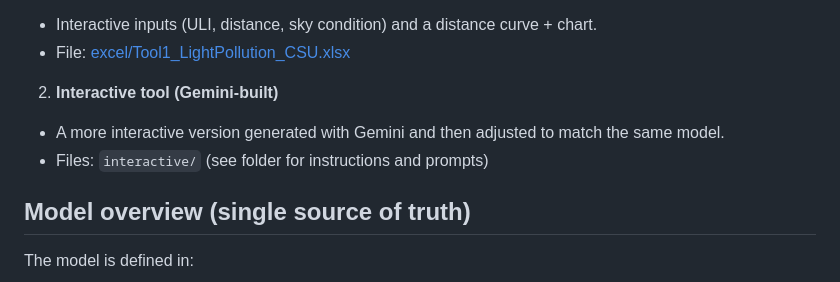
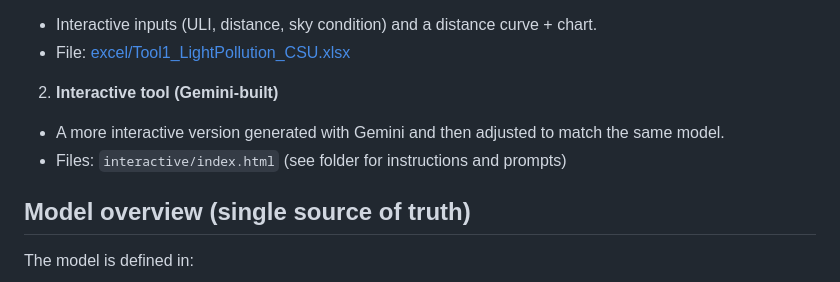
Before and after one commit to jdgorton/Light-Pollution-Tool-1, a Markdown page: README.md, the part around the change. Rendered like a GitHub page.

```diff
--- a/README.md
+++ b/README.md
@@ -20,7 +20,7 @@ This tool contains two implementations of the same model:
 
 2) **Interactive tool (Gemini-built)**
 - A more interactive version generated with Gemini and then adjusted to match the same model.
-- Files: `interactive/` (see folder for instructions and prompts)
+- Files: `interactive/index.html` (see folder for instructions and prompts)
 
 ## Model overview (single source of truth)
 The model is defined in:
```
